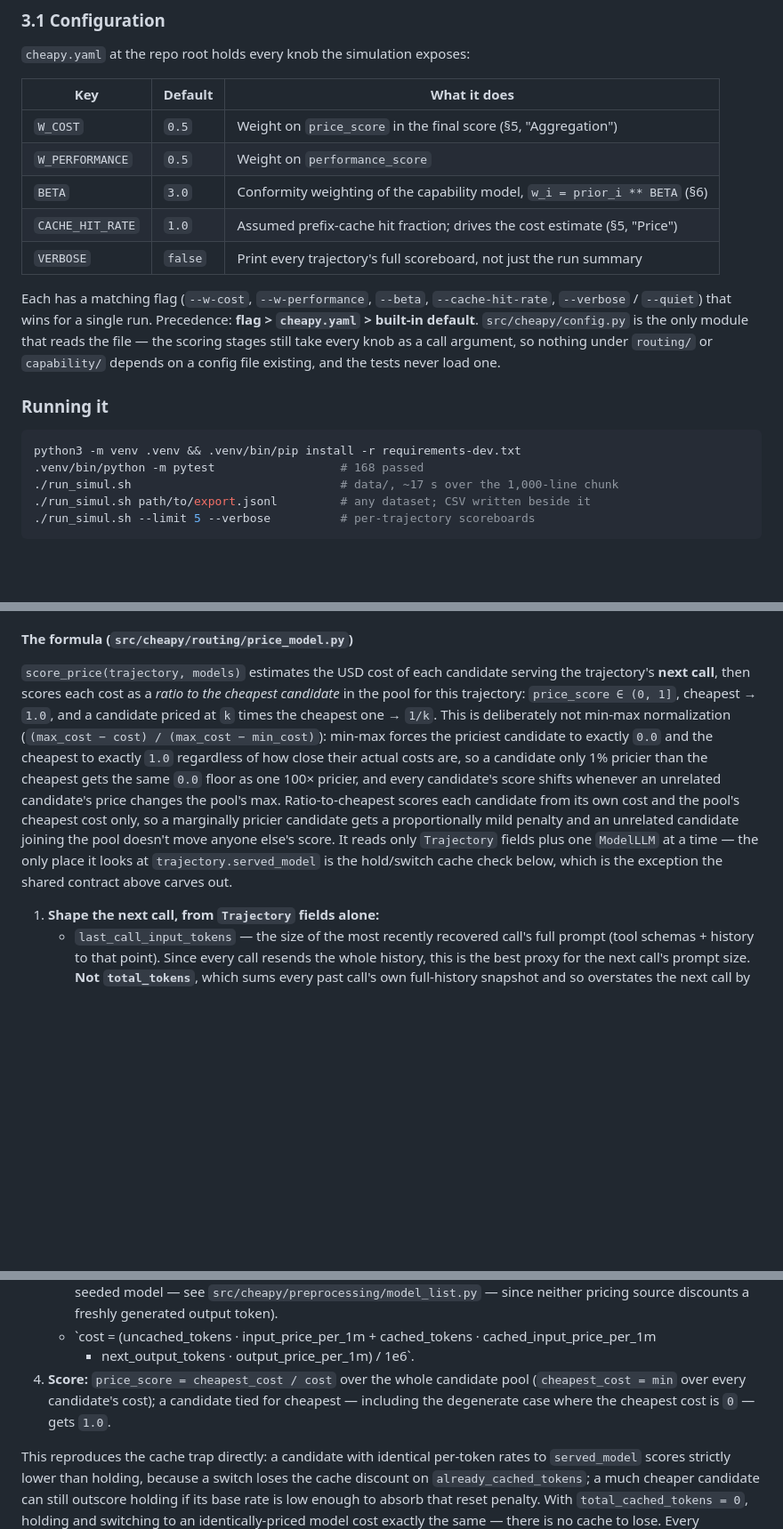
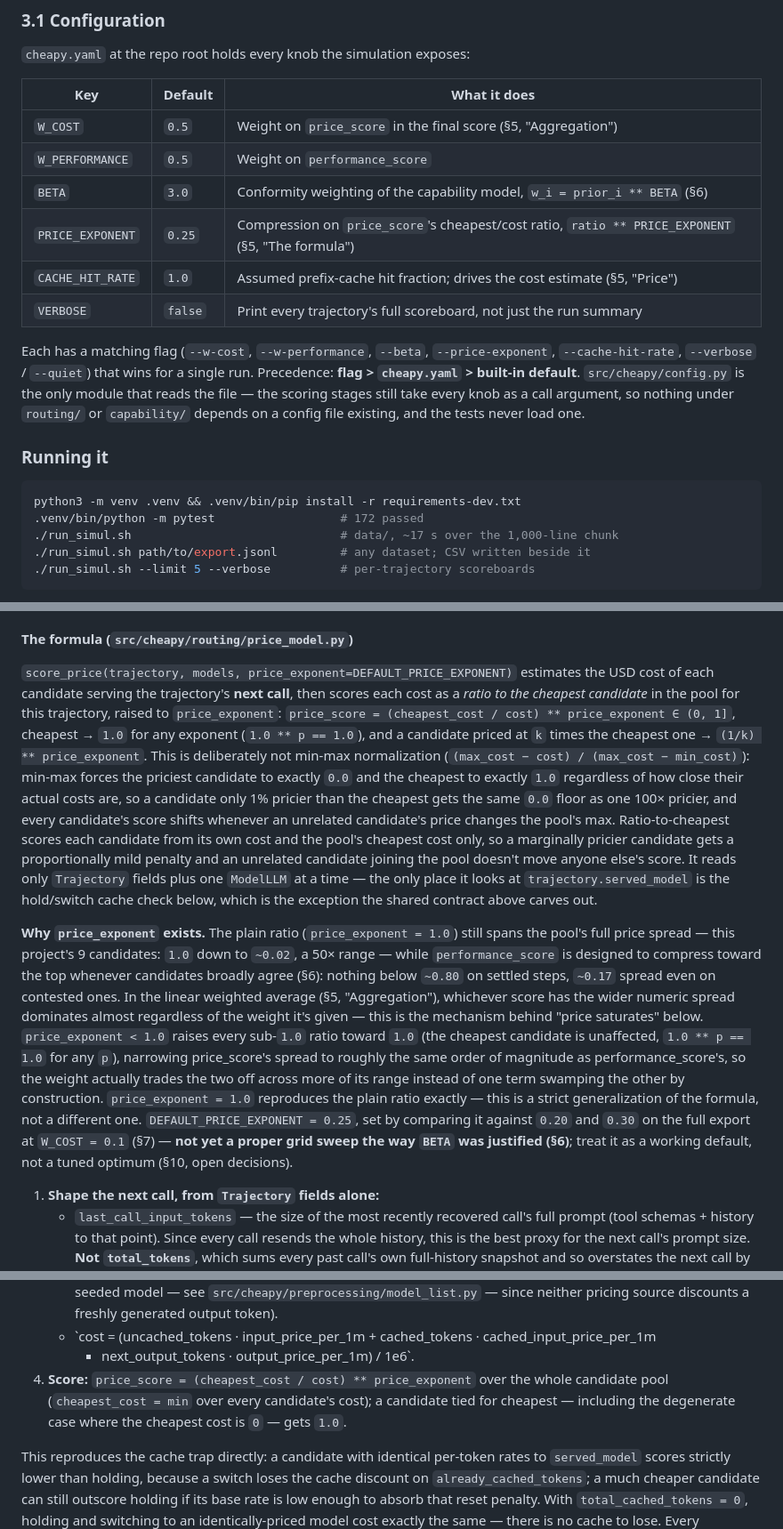
Before and after one commit to pietroAQuin/Cheapy, a Markdown page: docs/FULL_REPORT.md, 3 parts joined by grey strips. Shown at 89% size. Drawn GitHub-style; blank space fills up the shorter version.

````diff
--- a/docs/FULL_REPORT.md
+++ b/docs/FULL_REPORT.md
@@ -157,20 +157,21 @@ that is what keeps the capability model's "no API keys required" guarantee hones
 | `W_COST` | `0.5` | Weight on `price_score` in the final score (§5, "Aggregation") |
 | `W_PERFORMANCE` | `0.5` | Weight on `performance_score` |
 | `BETA` | `3.0` | Conformity weighting of the capability model, `w_i = prior_i ** BETA` (§6) |
+| `PRICE_EXPONENT` | `0.25` | Compression on `price_score`'s cheapest/cost ratio, `ratio ** PRICE_EXPONENT` (§5, "The formula") |
 | `CACHE_HIT_RATE` | `1.0` | Assumed prefix-cache hit fraction; drives the cost estimate (§5, "Price") |
 | `VERBOSE` | `false` | Print every trajectory's full scoreboard, not just the run summary |
 
-Each has a matching flag (`--w-cost`, `--w-performance`, `--beta`, `--cache-hit-rate`,
-`--verbose` / `--quiet`) that wins for a single run. Precedence: **flag > `cheapy.yaml` >
-built-in default**. `src/cheapy/config.py` is the only module that reads the file — the scoring
-stages still take every knob as a call argument, so nothing under `routing/` or `capability/`
-depends on a config file existing, and the tests never load one.
+Each has a matching flag (`--w-cost`, `--w-performance`, `--beta`, `--price-exponent`,
+`--cache-hit-rate`, `--verbose` / `--quiet`) that wins for a single run. Precedence: **flag >
+`cheapy.yaml` > built-in default**. `src/cheapy/config.py` is the only module that reads the
+file — the scoring stages still take every knob as a call argument, so nothing under `routing/` or
+`capability/` depends on a config file existing, and the tests never load one.
 
 ### Running it
 
 ```bash
 python3 -m venv .venv && .venv/bin/pip install -r requirements-dev.txt
-.venv/bin/python -m pytest                  # 168 passed
+.venv/bin/python -m pytest                  # 172 passed
 ./run_simul.sh                              # data/, ~17 s over the 1,000-line chunk
 ./run_simul.sh path/to/export.jsonl         # any dataset; CSV written beside it
 ./run_simul.sh --limit 5 --verbose          # per-trajectory scoreboards
@@ -361,19 +362,36 @@ wrong.
 
 #### The formula (`src/cheapy/routing/price_model.py`)
 
-`score_price(trajectory, models)` estimates the USD cost of each candidate serving the
-trajectory's **next call**, then scores each cost as a *ratio to the cheapest candidate* in the
-pool for this trajectory: `price_score ∈ (0, 1]`, cheapest → `1.0`, and a candidate priced at `k`
-times the cheapest one → `1/k`. This is deliberately not min-max normalization (`(max_cost −
-cost) / (max_cost − min_cost)`): min-max forces the priciest candidate to exactly `0.0` and the
-cheapest to exactly `1.0` regardless of how close their actual costs are, so a candidate only
-1% pricier than the cheapest gets the same `0.0` floor as one 100× pricier, and every candidate's
-score shifts whenever an unrelated candidate's price changes the pool's max. Ratio-to-cheapest
-scores each candidate from its own cost and the pool's cheapest cost only, so a marginally pricier
-candidate gets a proportionally mild penalty and an unrelated candidate joining the pool doesn't
-move anyone else's score. It reads only `Trajectory` fields plus one `ModelLLM` at a time — the
-only place it looks at `trajectory.served_model` is the hold/switch cache check below, which is
-the exception the shared contract above carves out.
+`score_price(trajectory, models, price_exponent=DEFAULT_PRICE_EXPONENT)` estimates the USD cost of
+each candidate serving the trajectory's **next call**, then scores each cost as a *ratio to the
+cheapest candidate* in the pool for this trajectory, raised to `price_exponent`:
+`price_score = (cheapest_cost / cost) ** price_exponent ∈ (0, 1]`, cheapest → `1.0` for any
+exponent (`1.0 ** p == 1.0`), and a candidate priced at `k` times the cheapest one → `(1/k) **
+price_exponent`. This is deliberately not min-max normalization (`(max_cost − cost) / (max_cost −
+min_cost)`): min-max forces the priciest candidate to exactly `0.0` and the cheapest to exactly
+`1.0` regardless of how close their actual costs are, so a candidate only 1% pricier than the
+cheapest gets the same `0.0` floor as one 100× pricier, and every candidate's score shifts whenever
+an unrelated candidate's price changes the pool's max. Ratio-to-cheapest scores each candidate from
+its own cost and the pool's cheapest cost only, so a marginally pricier candidate gets a
+proportionally mild penalty and an unrelated candidate joining the pool doesn't move anyone else's
+score. It reads only `Trajectory` fields plus one `ModelLLM` at a time — the only place it looks at
+`trajectory.served_model` is the hold/switch cache check below, which is the exception the shared
+contract above carves out.
+
+**Why `price_exponent` exists.** The plain ratio (`price_exponent = 1.0`) still spans the pool's
+full price spread — this project's 9 candidates: `1.0` down to `~0.02`, a 50× range — while
+`performance_score` is designed to compress toward the top whenever candidates broadly agree (§6):
+nothing below `~0.80` on settled steps, `~0.17` spread even on contested ones. In the linear
+weighted average (§5, "Aggregation"), whichever score has the wider numeric spread dominates almost
+regardless of the weight it's given — this is the mechanism behind "price saturates" below.
+`price_exponent < 1.0` raises every sub-`1.0` ratio toward `1.0` (the cheapest candidate is
+unaffected, `1.0 ** p == 1.0` for any `p`), narrowing price_score's spread to roughly the same order
+of magnitude as performance_score's, so the weight actually trades the two off across more of its
+range instead of one term swamping the other by construction. `price_exponent = 1.0` reproduces the
+plain ratio exactly — this is a strict generalization of the formula, not a different one.
+`DEFAULT_PRICE_EXPONENT = 0.25`, set by comparing it against `0.20` and `0.30` on the full export at
+`W_COST = 0.1` (§7) — **not yet a proper grid sweep the way `BETA` was justified (§6)**; treat it as
+a working default, not a tuned optimum (§10, open decisions).
 
 1. **Shape the next call, from `Trajectory` fields alone:**
    - `last_call_input_tokens` — the size of the most recently recovered call's full prompt (tool
@@ -408,9 +426,9 @@ the exception the shared contract above carves out.
      — since neither pricing source discounts a freshly generated output token).
    - `cost = (uncached_tokens · input_price_per_1m + cached_tokens · cached_input_price_per_1m
      + next_output_tokens · output_price_per_1m) / 1e6`.
-4. **Score:** `price_score = cheapest_cost / cost` over the whole candidate pool (`cheapest_cost =
-   min` over every candidate's cost); a candidate tied for cheapest — including the degenerate
-   case where the cheapest cost is `0` — gets `1.0`.
+4. **Score:** `price_score = (cheapest_cost / cost) ** price_exponent` over the whole candidate pool
+   (`cheapest_cost = min` over every candidate's cost); a candidate tied for cheapest — including
+   the degenerate case where the cheapest cost is `0` — gets `1.0`.
 
 This reproduces the cache trap directly: a candidate with identical per-token rates to
 `served_model` scores strictly lower than holding, because a switch loses the cache discount on
````
Also changed, not shown: other parts of docs/FULL_REPORT.md (+70 -36 lines), README.md (+31 -19 lines).
